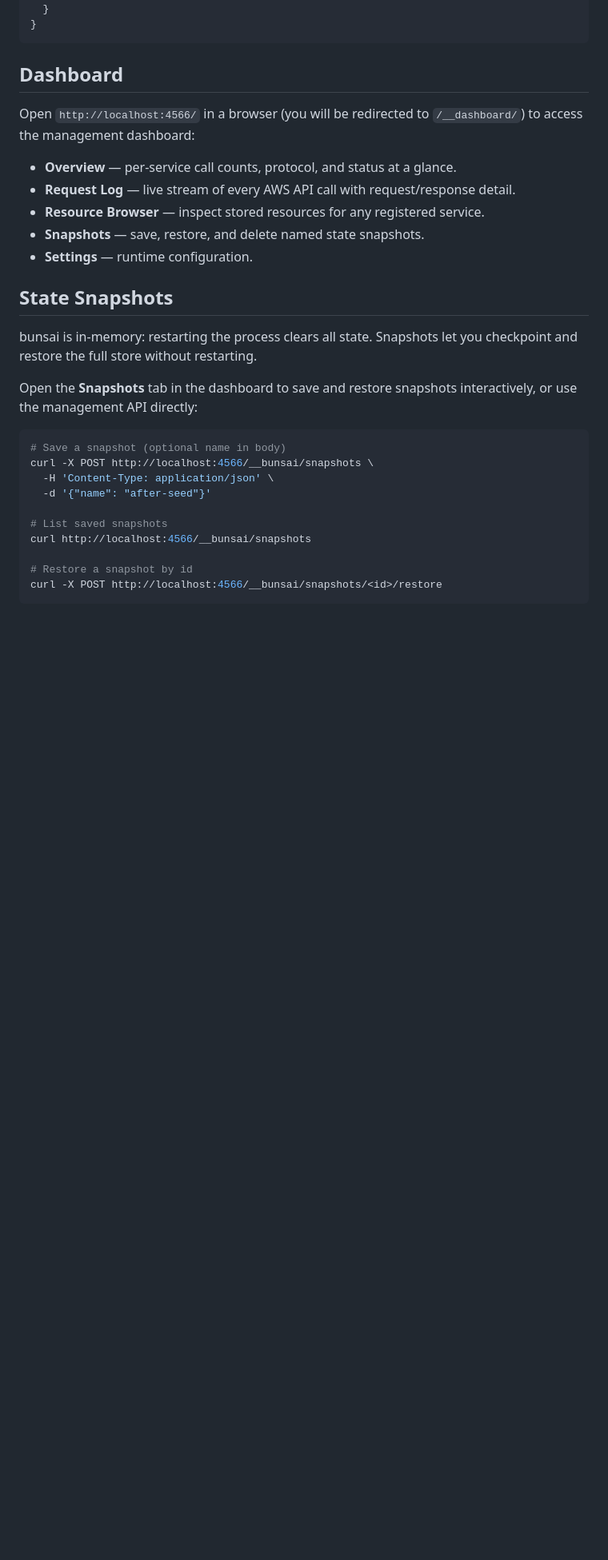
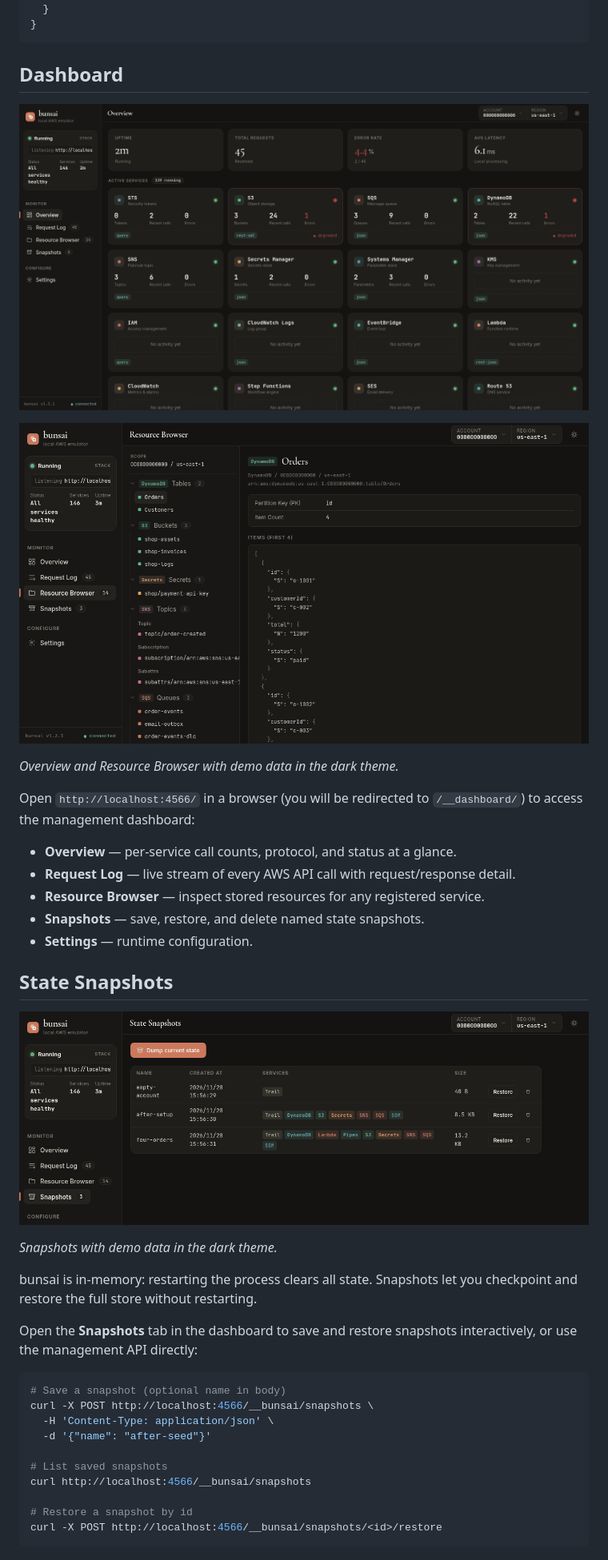
Before and after one commit to conao3/bun-bunsai, a Markdown page: README.md, the part around one of its changes. Shown at 80% size. Drawn GitHub-style; pictures changed too: images/overview.png (added), images/resource-browser.png (added), images/snapshots.png (added); blank space fills up the shorter version.

Commit message:
docs(readme): add dashboard screenshots

```diff
--- a/README.md
+++ b/README.md
@@ -147,6 +153,12 @@ provider "aws" {
 
 ## Dashboard
 
+![Overview screen with per-service resource, call and error counts](./images/overview.png)
+
+![Resource Browser screen showing the items of a DynamoDB table](./images/resource-browser.png)
+
+_Overview and Resource Browser with demo data in the dark theme._
+
 Open `http://localhost:4566/` in a browser (you will be redirected to `/__dashboard/`) to access the management dashboard:
 
 - **Overview** — per-service call counts, protocol, and status at a glance.
@@ -156,6 +168,10 @@ Open `http://localhost:4566/` in a browser (you will be redirected to `/__dashbo
 - **Settings** — runtime configuration.
 
 ## State Snapshots
+
+![Snapshots screen listing three saved state snapshots](./images/snapshots.png)
+
+_Snapshots with demo data in the dark theme._
 
 bunsai is in-memory: restarting the process clears all state. Snapshots let you checkpoint and restore the full store without restarting.
 
```
Also changed, not shown: other parts of README.md (+6 -0 lines), images/request-log.png (added).
